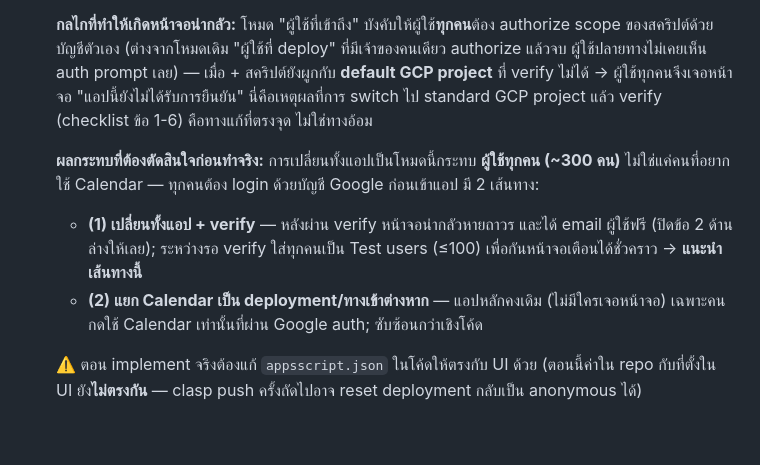
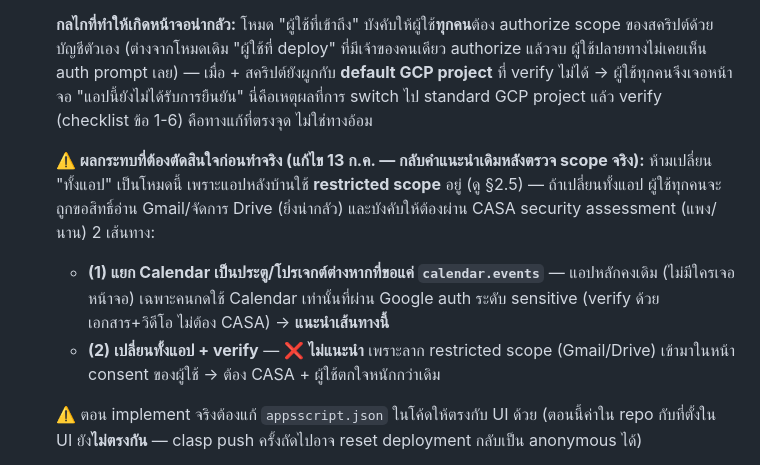
Before and after one commit to klui2543/siriraj-rx-shift, a Markdown page: docs/google-calendar-api/oauth-verification-summary.md, the part around one of its changes. Rendered like a GitHub page; blank space fills up the shorter version.

```diff
--- a/docs/google-calendar-api/oauth-verification-summary.md
+++ b/docs/google-calendar-api/oauth-verification-summary.md
@@ -129,9 +163,9 @@ accepted via the app's own shift-handoff workflow.
 
    **กลไกที่ทำให้เกิดหน้าจอน่ากลัว:** โหมด "ผู้ใช้ที่เข้าถึง" บังคับให้ผู้ใช้**ทุกคน**ต้อง authorize scope ของสคริปต์ด้วยบัญชีตัวเอง (ต่างจากโหมดเดิม "ผู้ใช้ที่ deploy" ที่มีเจ้าของคนเดียว authorize แล้วจบ ผู้ใช้ปลายทางไม่เคยเห็น auth prompt เลย) — เมื่อ + สคริปต์ยังผูกกับ **default GCP project** ที่ verify ไม่ได้ → ผู้ใช้ทุกคนจึงเจอหน้าจอ "แอปนี้ยังไม่ได้รับการยืนยัน" นี่คือเหตุผลที่การ switch ไป standard GCP project แล้ว verify (checklist ข้อ 1-6) คือทางแก้ที่ตรงจุด ไม่ใช่ทางอ้อม
 
-   **ผลกระทบที่ต้องตัดสินใจก่อนทำจริง:** การเปลี่ยนทั้งแอปเป็นโหมดนี้กระทบ **ผู้ใช้ทุกคน (~300 คน)** ไม่ใช่แค่คนที่อยากใช้ Calendar — ทุกคนต้อง login ด้วยบัญชี Google ก่อนเข้าแอป มี 2 เส้นทาง:
-   - **(1) เปลี่ยนทั้งแอป + verify** — หลังผ่าน verify หน้าจอน่ากลัวหายถาวร และได้ email ผู้ใช้ฟรี (ปิดข้อ 2 ด้านล่างให้เลย); ระหว่างรอ verify ใส่ทุกคนเป็น Test users (≤100) เพื่อกันหน้าจอเตือนได้ชั่วคราว → **แนะนำเส้นทางนี้**
-   - **(2) แยก Calendar เป็น deployment/ทางเข้าต่างหาก** — แอปหลักคงเดิม (ไม่มีใครเจอหน้าจอ) เฉพาะคนกดใช้ Calendar เท่านั้นที่ผ่าน Google auth; ซับซ้อนกว่าเชิงโค้ด
+   **⚠️ ผลกระทบที่ต้องตัดสินใจก่อนทำจริง (แก้ไข 13 ก.ค. — กลับคำแนะนำเดิมหลังตรวจ scope จริง):** ห้ามเปลี่ยน "ทั้งแอป" เป็นโหมดนี้ เพราะแอปหลังบ้านใช้ **restricted scope** อยู่ (ดู §2.5) — ถ้าเปลี่ยนทั้งแอป ผู้ใช้ทุกคนจะถูกขอสิทธิ์อ่าน Gmail/จัดการ Drive (ยิ่งน่ากลัว) และบังคับให้ต้องผ่าน CASA security assessment (แพง/นาน) 2 เส้นทาง:
+   - **(1) แยก Calendar เป็นประตู/โปรเจกต์ต่างหากที่ขอแค่ `calendar.events`** — แอปหลักคงเดิม (ไม่มีใครเจอหน้าจอ) เฉพาะคนกดใช้ Calendar เท่านั้นที่ผ่าน Google auth ระดับ sensitive (verify ด้วยเอกสาร+วิดีโอ ไม่ต้อง CASA) → **แนะนำเส้นทางนี้**
+   - **(2) เปลี่ยนทั้งแอป + verify** — ❌ **ไม่แนะนำ** เพราะลาก restricted scope (Gmail/Drive) เข้ามาในหน้า consent ของผู้ใช้ → ต้อง CASA + ผู้ใช้ตกใจหนักกว่าเดิม
 
    ⚠️ ตอน implement จริงต้องแก้ `appsscript.json` ในโค้ดให้ตรงกับ UI ด้วย (ตอนนี้ค่าใน repo กับที่ตั้งใน UI ยัง**ไม่ตรงกัน** — clasp push ครั้งถัดไปอาจ reset deployment กลับเป็น anonymous ได้)
 2. **การผูก email:** ระบบ auth ปัจจุบัน (`Phase_Z_B1_Auth.js`) คือชื่อ+รหัสผ่าน ไม่ผูกกับบัญชี Google เลย ขณะที่ `Phase2C.js` คาดหวัง `email` เป็น key หลักในตาราง sync — ต้องมีขั้นตอนให้ผู้ใช้ "เชื่อมบัญชี Google" แยกจาก login เดิมของแอป
```
Also changed, not shown: other parts of docs/google-calendar-api/oauth-verification-summary.md (+34 -0 lines), docs/google-calendar-api/submission-checklist.md (+2 -0 lines).
